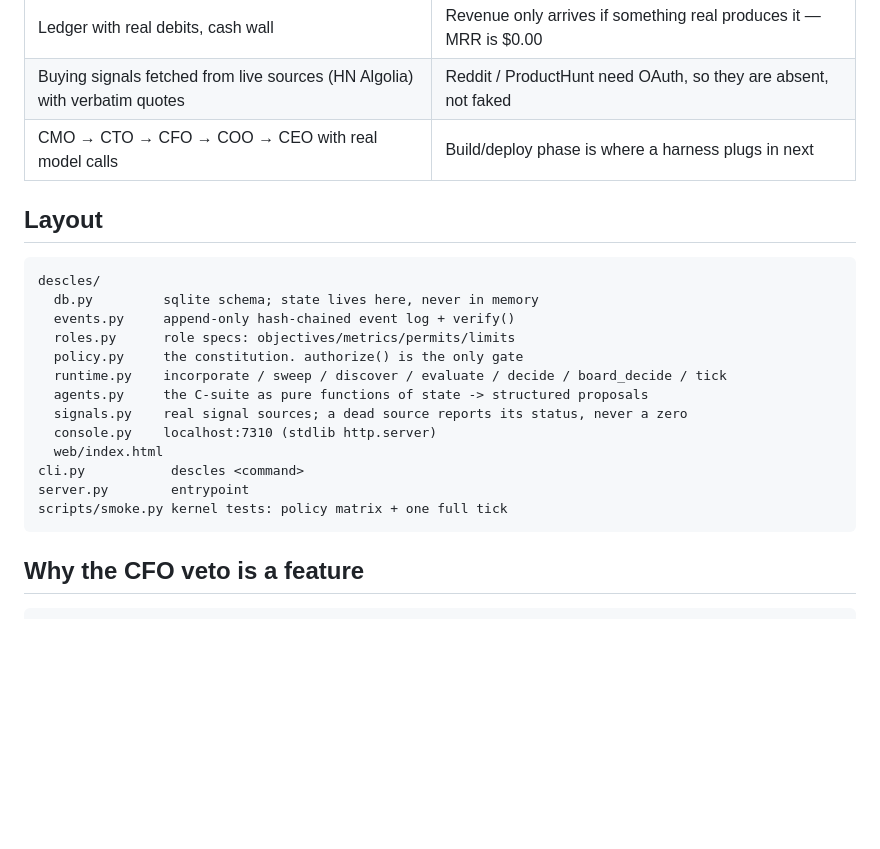
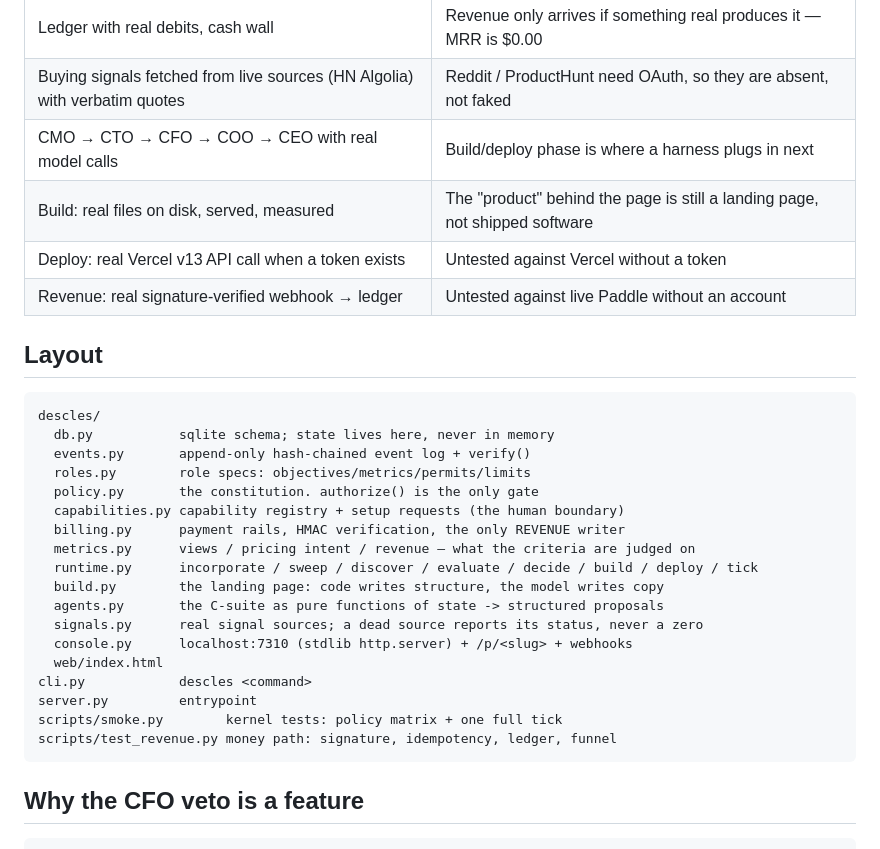
Before and after one commit to chiatzenw-cur/SaasSlopFactory, a Markdown page: README.md, the part around one of its changes. Drawn GitHub-style; blank space fills up the shorter version.

````diff
--- a/README.md
+++ b/README.md
@@ -99,23 +147,31 @@ board approves $300 -> cash 464.00 -> 164.00, ledger gets a row, chain valid (27
 | Ledger with real debits, cash wall | Revenue only arrives if something real produces it — MRR is $0.00 |
 | Buying signals fetched from live sources (HN Algolia) with verbatim quotes | Reddit / ProductHunt need OAuth, so they are absent, not faked |
 | CMO → CTO → CFO → COO → CEO with real model calls | Build/deploy phase is where a harness plugs in next |
+| Build: real files on disk, served, measured | The "product" behind the page is still a landing page, not shipped software |
+| Deploy: real Vercel v13 API call when a token exists | Untested against Vercel without a token |
+| Revenue: real signature-verified webhook → ledger | Untested against live Paddle without an account |
 
 ## Layout
 
 ```
 descles/
-  db.py         sqlite schema; state lives here, never in memory
-  events.py     append-only hash-chained event log + verify()
-  roles.py      role specs: objectives/metrics/permits/limits
-  policy.py     the constitution. authorize() is the only gate
-  runtime.py    incorporate / sweep / discover / evaluate / decide / board_decide / tick
-  agents.py     the C-suite as pure functions of state -> structured proposals
-  signals.py    real signal sources; a dead source reports its status, never a zero
-  console.py    localhost:7310 (stdlib http.server)
+  db.py           sqlite schema; state lives here, never in memory
+  events.py       append-only hash-chained event log + verify()
+  roles.py        role specs: objectives/metrics/permits/limits
+  policy.py       the constitution. authorize() is the only gate
+  capabilities.py capability registry + setup requests (the human boundary)
+  billing.py      payment rails, HMAC verification, the only REVENUE writer
+  metrics.py      views / pricing intent / revenue — what the criteria are judged on
+  runtime.py      incorporate / sweep / discover / evaluate / decide / build / deploy / tick
+  build.py        the landing page: code writes structure, the model writes copy
+  agents.py       the C-suite as pure functions of state -> structured proposals
+  signals.py      real signal sources; a dead source reports its status, never a zero
+  console.py      localhost:7310 (stdlib http.server) + /p/<slug> + webhooks
   web/index.html
-cli.py           descles <command>
-server.py        entrypoint
-scripts/smoke.py kernel tests: policy matrix + one full tick
+cli.py            descles <command>
+server.py         entrypoint
+scripts/smoke.py        kernel tests: policy matrix + one full tick
+scripts/test_revenue.py money path: signature, idempotency, ledger, funnel
 ```
 
 ## Why the CFO veto is a feature
````
Also changed, not shown: other parts of README.md (+48 -0 lines).
